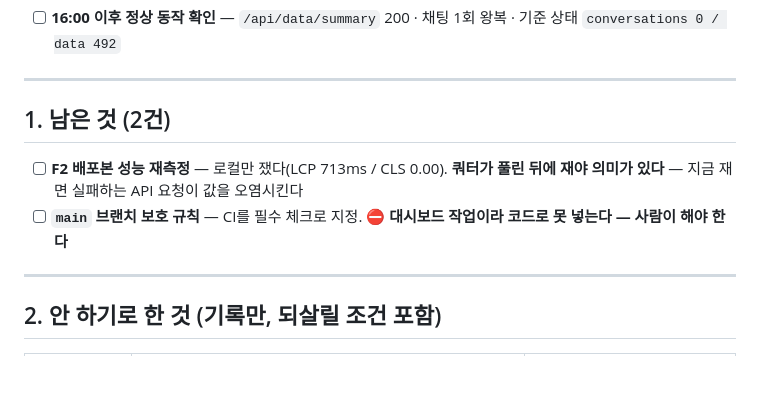
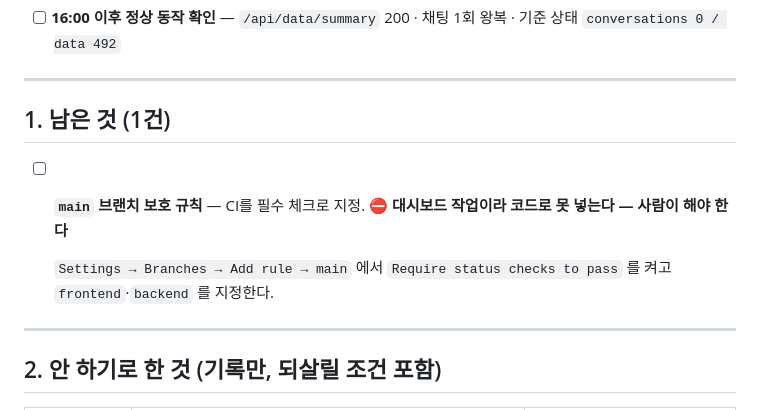
Before and after one commit to Frost0313z/my-data-assistant, a Markdown page: task.md, the part around the change. Drawn GitHub-style; blank space fills up the shorter version.

```diff
--- a/task.md
+++ b/task.md
@@ -17,10 +17,11 @@
 
 ---
 
-## 1. 남은 것 (2건)
+## 1. 남은 것 (1건)
 
-- [ ] **F2 배포본 성능 재측정** — 로컬만 쟀다(LCP 713ms / CLS 0.00). **쿼터가 풀린 뒤에 재야 의미가 있다** — 지금 재면 실패하는 API 요청이 값을 오염시킨다
 - [ ] **`main` 브랜치 보호 규칙** — CI를 필수 체크로 지정. ⛔ **대시보드 작업이라 코드로 못 넣는다 — 사람이 해야 한다**
+
+  `Settings → Branches → Add rule → main` 에서 `Require status checks to pass` 를 켜고 `frontend`·`backend` 를 지정한다.
 
 ---
 
```
Also changed, not shown: docs/roadmap.md (+1 -1 lines).
